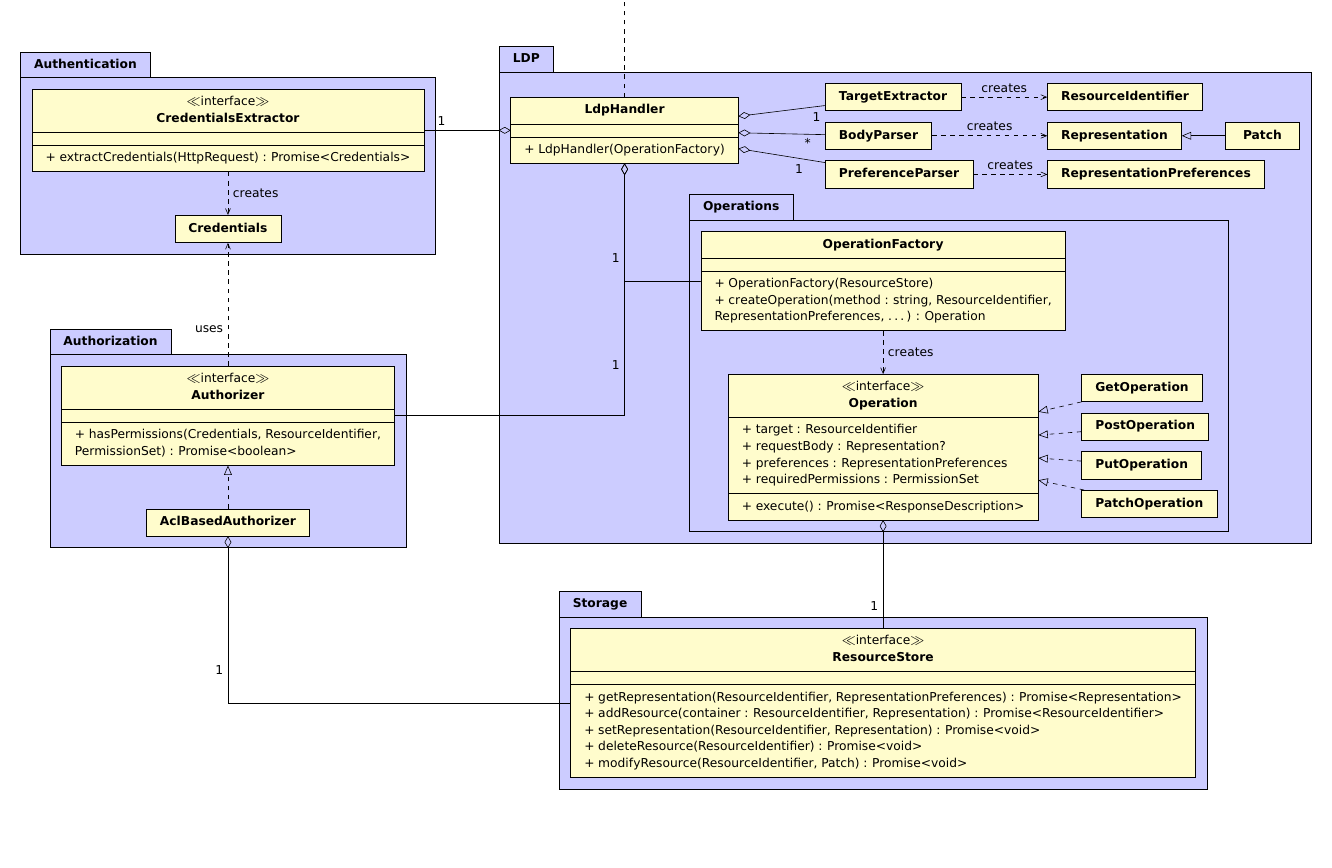
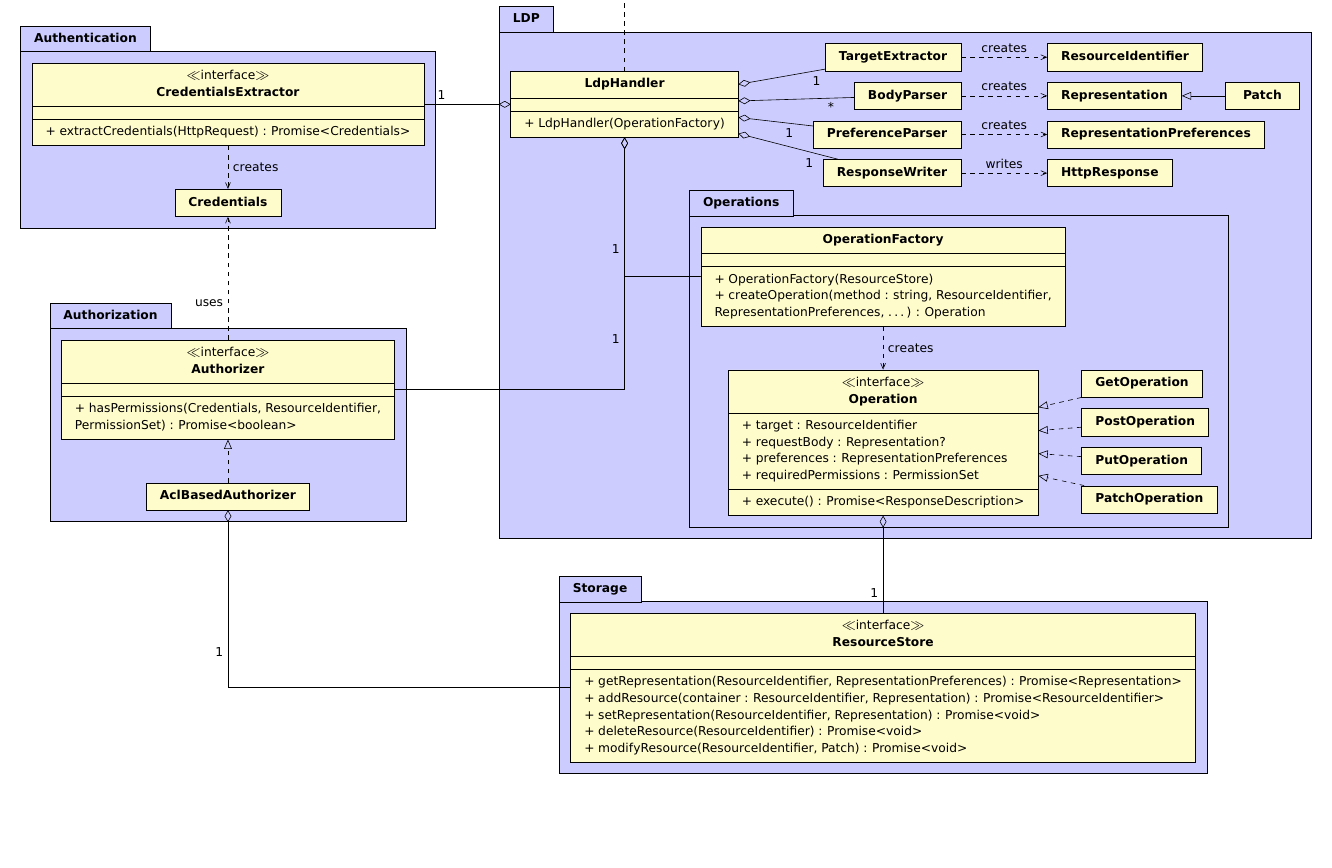
Before and after one commit to RubenVerborgh/solid-server-architecture, a LaTeX document (solid-architecture-v1-0-0.tex): part of the page, cut so that both start at the same text, the shorter picture padded with empty space. Compiled offline with pdfLaTeX.

Commit message:
Add ResponseWriter.

```diff
--- a/solid-architecture-v1-0-0.tex
+++ b/solid-architecture-v1-0-0.tex
@@ -77,14 +77,21 @@
   \umlinherit{Patch}{Representation}
 
 
-  \umlsimpleclass[below=0.25 of BodyParser.south west,anchor=north west]{PreferenceParser}
+  \umlsimpleclass[below=0.25 of BodyParser.south east,anchor=north east]{PreferenceParser}
   \umlaggreg[mult=1]{LdpHandler}{PreferenceParser}
 
   \umlsimpleclass[below=0.25 of Representation.south west,anchor=north west]{RepresentationPreferences}
   \umldep[arg=creates,pos=0.5]{PreferenceParser}{RepresentationPreferences}
 
 
-  \begin{umlpackage}[x=6,y=-3.5]{Operations}
+  \umlsimpleclass[below=0.25 of PreferenceParser.south east,anchor=north east]{ResponseWriter}
+  \umlaggreg[mult=1]{LdpHandler}{ResponseWriter}
+
+  \umlsimpleclass[below=0.25 of RepresentationPreferences.south west,anchor=north west]{HttpResponse}
+  \umldep[arg=writes,pos=0.5]{ResponseWriter}{HttpResponse}
+
+
+  \begin{umlpackage}[x=6,y=-4]{Operations}
     \umlclass[]{OperationFactory}{}{
       + OperationFactory(ResourceStore)\\
       + createOperation(method : string, ResourceIdentifier,\\*
```
Also changed, not shown: solid-architecture-v1-0-0.tex (6 more changed lines).
